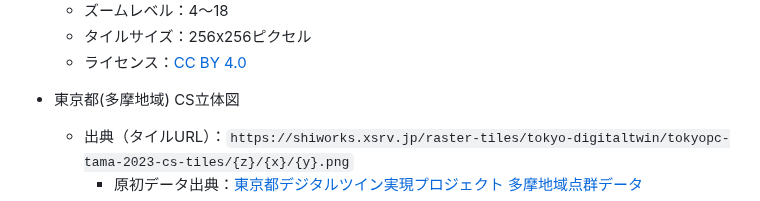
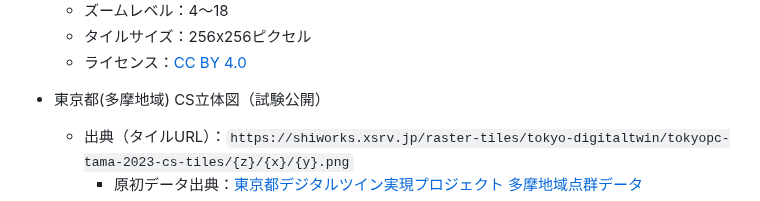
Before and after one commit to shi-works/aist-dem-with-cs-on-maplibre-gl-js, a Markdown page: README.md, the part around the change. GitHub-like rendering.

```diff
--- a/README.md
+++ b/README.md
@@ -88,7 +88,7 @@ https://shi-works.github.io/aist-dem-with-cs-on-maplibre-gl-js/
     - タイルサイズ：256x256ピクセル
     - ライセンス：[CC BY 4.0](https://creativecommons.org/licenses/by/4.0/)
 
-- 東京都(多摩地域) CS立体図
+- 東京都(多摩地域) CS立体図（試験公開）
     - 出典（タイルURL）：`https://shiworks.xsrv.jp/raster-tiles/tokyo-digitaltwin/tokyopc-tama-2023-cs-tiles/{z}/{x}/{y}.png`
       - 原初データ出典：[東京都デジタルツイン実現プロジェクト 多摩地域点群データ](https://www.geospatial.jp/ckan/dataset/tokyopc-tama-2023)
       - 概要：陸部を航空レーザ測量により、取得し統合された16点/平方m以上の高密度点群データです。
```
